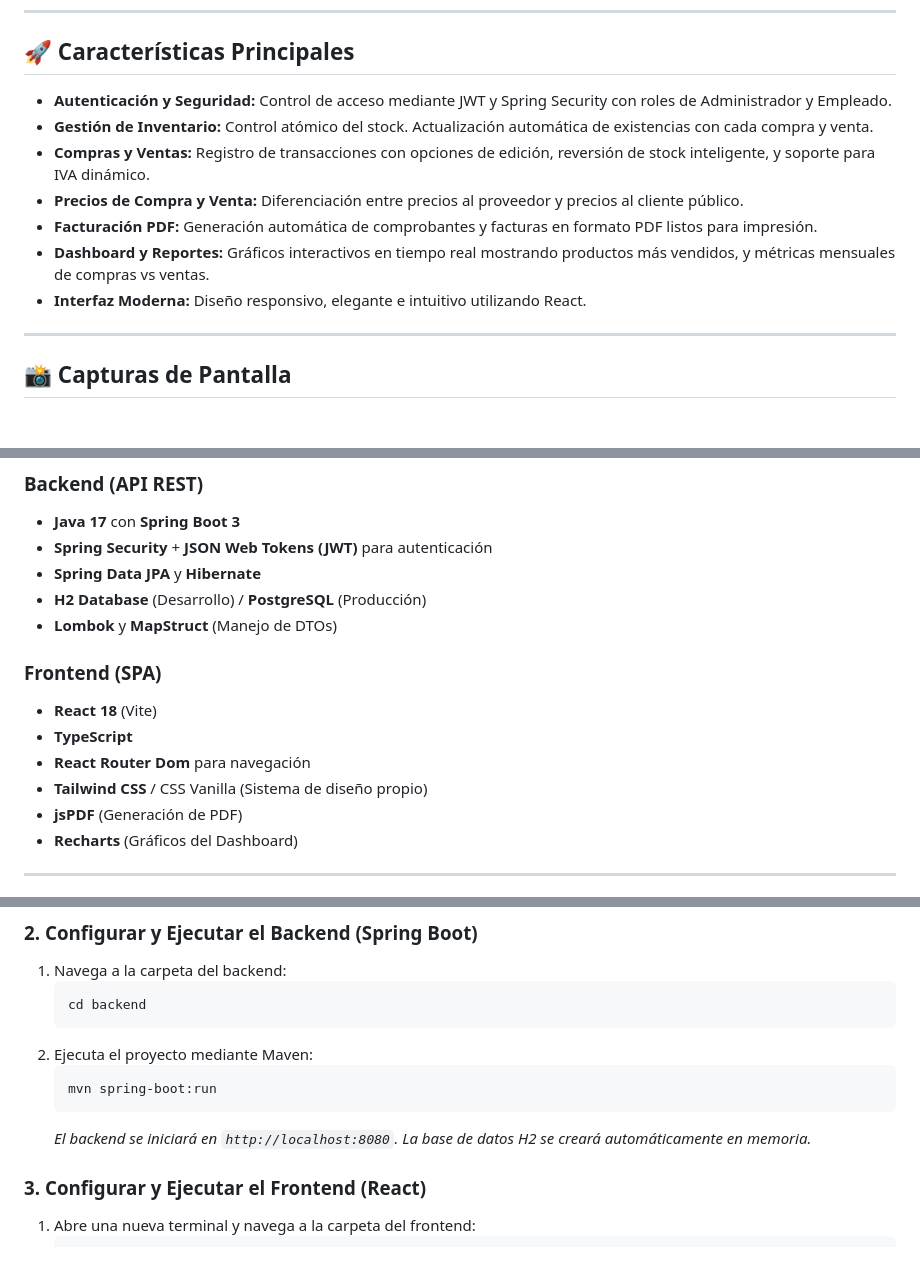
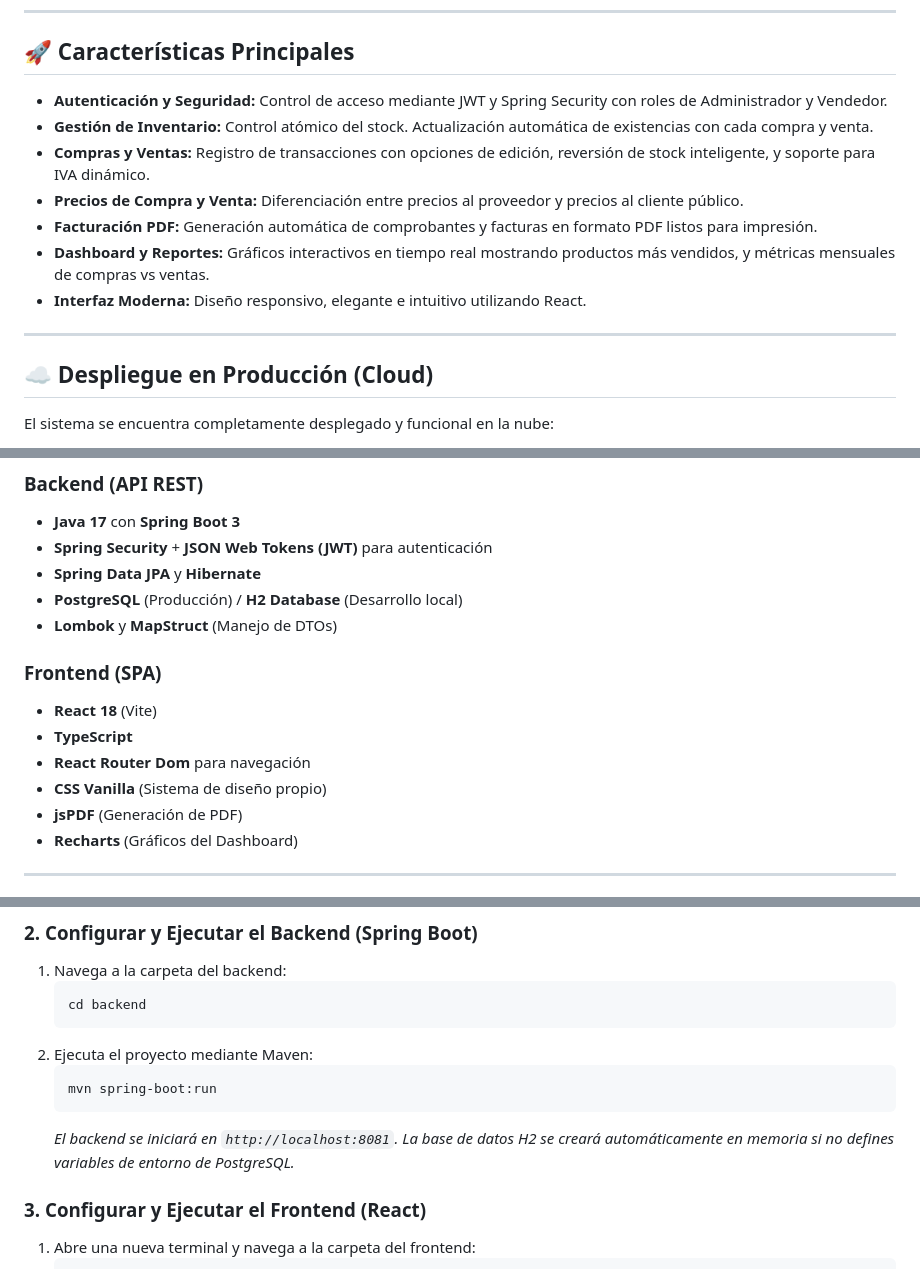
Before and after one commit to AllenMero914/ProyectoGPS, a Markdown page: README.md, 3 parts joined by grey strips. Drawn GitHub-style; blank space fills up the shorter version.

Commit message:
docs: actualizar README con detalles de despliegue a producción

````diff
--- a/README.md
+++ b/README.md
@@ -12,7 +13,7 @@ ProFact es un sistema integral para la gestión de inventarios, compras y ventas
 
 ## 🚀 Características Principales
 
-*   **Autenticación y Seguridad:** Control de acceso mediante JWT y Spring Security con roles de Administrador y Empleado.
+*   **Autenticación y Seguridad:** Control de acceso mediante JWT y Spring Security con roles de Administrador y Vendedor.
 *   **Gestión de Inventario:** Control atómico del stock. Actualización automática de existencias con cada compra y venta.
 *   **Compras y Ventas:** Registro de transacciones con opciones de edición, reversión de stock inteligente, y soporte para IVA dinámico.
 *   **Precios de Compra y Venta:** Diferenciación entre precios al proveedor y precios al cliente público.
@@ -22,7 +23,7 @@ ProFact es un sistema integral para la gestión de inventarios, compras y ventas
 
 ---
 
-## 📸 Capturas de Pantalla
+## ☁️ Despliegue en Producción (Cloud)
 
-<!-- Añade tus imágenes aquí reemplazando las URL falsas por las rutas de tus capturas -->
+El sistema se encuentra completamente desplegado y funcional en la nube:
 
@@ -46,14 +39,14 @@ ProFact es un sistema integral para la gestión de inventarios, compras y ventas
 *   **Java 17** con **Spring Boot 3**
 *   **Spring Security** + **JSON Web Tokens (JWT)** para autenticación
 *   **Spring Data JPA** y **Hibernate**
-*   **H2 Database** (Desarrollo) / **PostgreSQL** (Producción)
+*   **PostgreSQL** (Producción) / **H2 Database** (Desarrollo local)
 *   **Lombok** y **MapStruct** (Manejo de DTOs)
 
 ### Frontend (SPA)
 *   **React 18** (Vite)
 *   **TypeScript**
 *   **React Router Dom** para navegación
-*   **Tailwind CSS** / CSS Vanilla (Sistema de diseño propio)
+*   **CSS Vanilla** (Sistema de diseño propio)
 *   **jsPDF** (Generación de PDF)
 *   **Recharts** (Gráficos del Dashboard)
 
@@ -81,7 +74,7 @@ cd ProyectoGPS
    ```bash
    mvn spring-boot:run
    ```
-   *El backend se iniciará en `http://localhost:8080`. La base de datos H2 se creará automáticamente en memoria.*
+   *El backend se iniciará en `http://localhost:8081`. La base de datos H2 se creará automáticamente en memoria si no defines variables de entorno de PostgreSQL.*
 
 ### 3. Configurar y Ejecutar el Frontend (React)
 1. Abre una nueva terminal y navega a la carpeta del frontend:
````
Also changed, not shown: other parts of README.md (+5 -12 lines).
